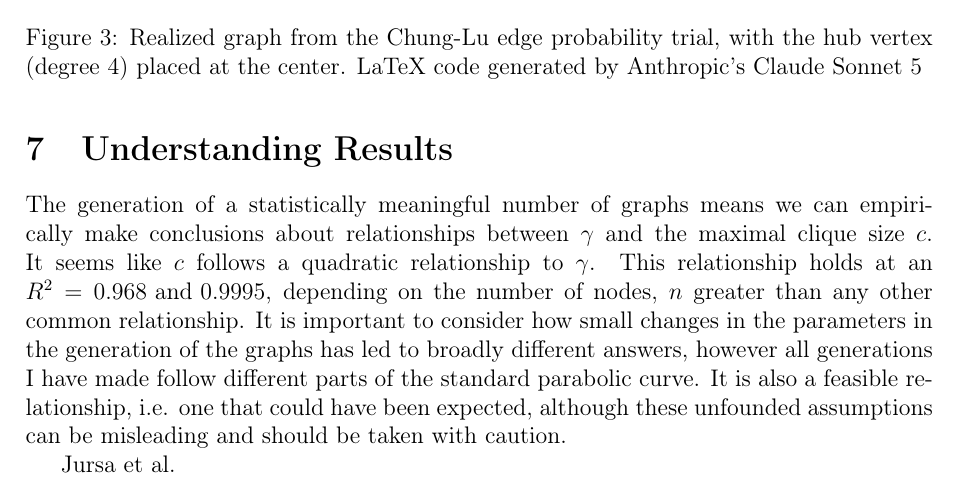
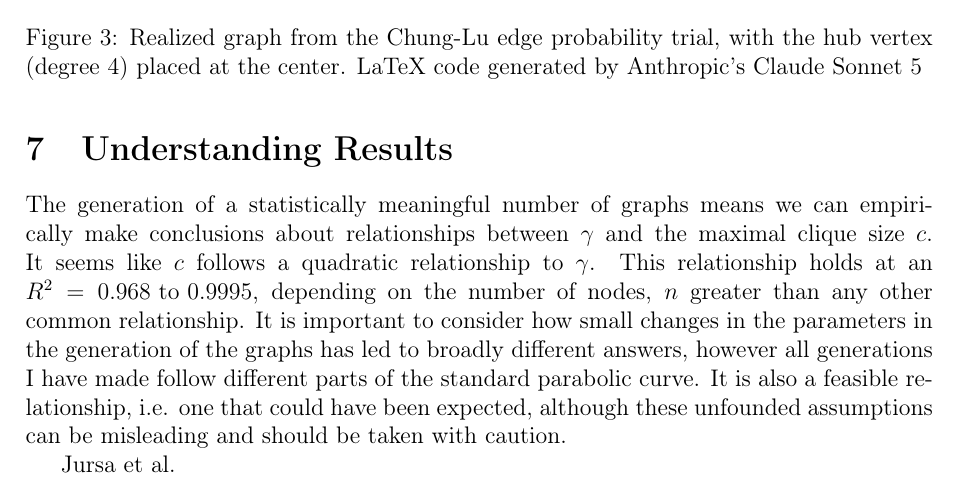
Before and after one commit to informatiky/LaTeX, a LaTeX document (Extended Essay/Johannes - Mathematics Extended Essay - Probabilistic method.tex): part of page 15 of 17, cut so that both start at the same text. Compiled offline with pdfLaTeX.

Commit message:
Auto-commit: 2026-09-13 16:36:56

```diff
--- a/Extended Essay/Johannes - Mathematics Extended Essay - Probabilistic method.tex
+++ b/Extended Essay/Johannes - Mathematics Extended Essay - Probabilistic method.tex
@@ -788,7 +788,7 @@ If we were to draw it, this would be the result:
 
 % After generating a statistically meaningful number of graphs we can conclude that empirical data is in line with literature. The small deviation in maximal clique sizes can be explained by the findings of \textit{cite here} paper. It is important to note, however, that there is a large number of
 
-The generation of a statistically meaningful number of graphs means we can empirically make conclusions about relationships between \( \gamma \) and the maximal clique size \( c \). It seems like \( c \) follows a quadratic relationship to \( \gamma \). This relationship holds at an \( R^2 = 0.968 \text{ and } 0.9995 \), depending on the number of nodes, \(n\) greater than any other common relationship. It is important to consider how small changes in the parameters in the generation of the graphs has led to broadly different answers, however all generations I have made follow different parts of the standard parabolic curve. It is also a feasible relationship, i.e. one that could have been expected, although these unfounded assumptions can be misleading and should be taken with caution.
+The generation of a statistically meaningful number of graphs means we can empirically make conclusions about relationships between \( \gamma \) and the maximal clique size \( c \). It seems like \( c \) follows a quadratic relationship to \( \gamma \). This relationship holds at an \( R^2 = 0.968 \text{ to } 0.9995 \), depending on the number of nodes, \(n\) greater than any other common relationship. It is important to consider how small changes in the parameters in the generation of the graphs has led to broadly different answers, however all generations I have made follow different parts of the standard parabolic curve. It is also a feasible relationship, i.e. one that could have been expected, although these unfounded assumptions can be misleading and should be taken with caution.
 
 
 
```
Also changed, not shown: 1 other file.
